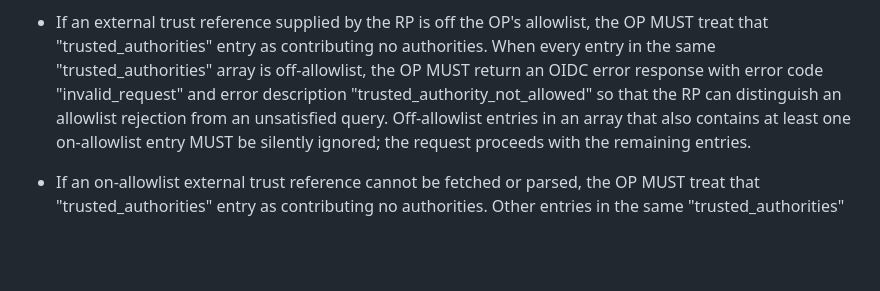
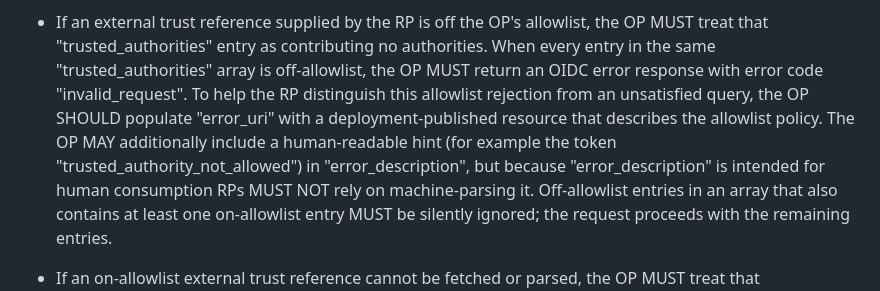
Before and after one commit to masv3971/rfc_credential_oidc_bridge, a Markdown page: draft-svensson-credential-oidc-bridge.md, the part around the change. Rendered like a GitHub page; blank space fills up the shorter version.

Commit message:
OIDC errors are meant for humans rather then machines.

```diff
--- a/draft-svensson-credential-oidc-bridge.md
+++ b/draft-svensson-credential-oidc-bridge.md
@@ -1445,9 +1445,14 @@ entity identifier), it MUST enforce the following safeguards:
    entry as contributing no authorities.  When every entry in the
    same "trusted_authorities" array is off-allowlist, the OP MUST
    return an OIDC error response with error code
-   "invalid_request" and error description
-   "trusted_authority_not_allowed" so that the RP can distinguish
-   an allowlist rejection from an unsatisfied query.
+   "invalid_request".  To help the RP distinguish this allowlist
+   rejection from an unsatisfied query, the OP SHOULD populate
+   "error_uri" with a deployment-published resource that
+   describes the allowlist policy.  The OP MAY additionally
+   include a human-readable hint (for example the token
+   "trusted_authority_not_allowed") in "error_description", but
+   because "error_description" is intended for human consumption
+   RPs MUST NOT rely on machine-parsing it.
    Off-allowlist entries in an array that also contains at least
    one on-allowlist entry MUST be silently ignored; the request
    proceeds with the remaining entries.
```
